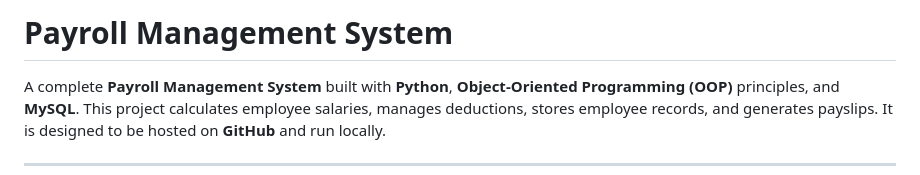
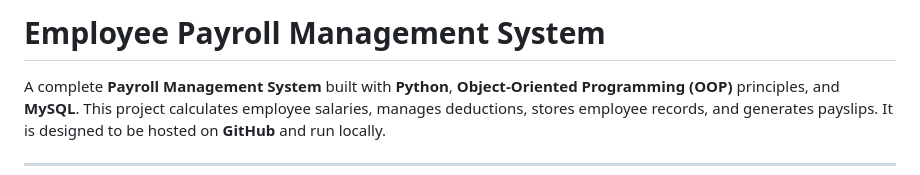
Before and after one commit to tg-arpit/Payroll-Management-System, a Markdown page: README.md, the part around the change. GitHub-like rendering.

Commit message:
Update project title to 'Employee Payroll Management System'

```diff
--- a/README.md
+++ b/README.md
@@ -1,4 +1,4 @@
-# Payroll Management System
+# Employee Payroll Management System
 
 A complete **Payroll Management System** built with **Python**, **Object-Oriented Programming (OOP)** principles, and **MySQL**. This project calculates employee salaries, manages deductions, stores employee records, and generates payslips. It is designed to be hosted on **GitHub** and run locally.
 
```
